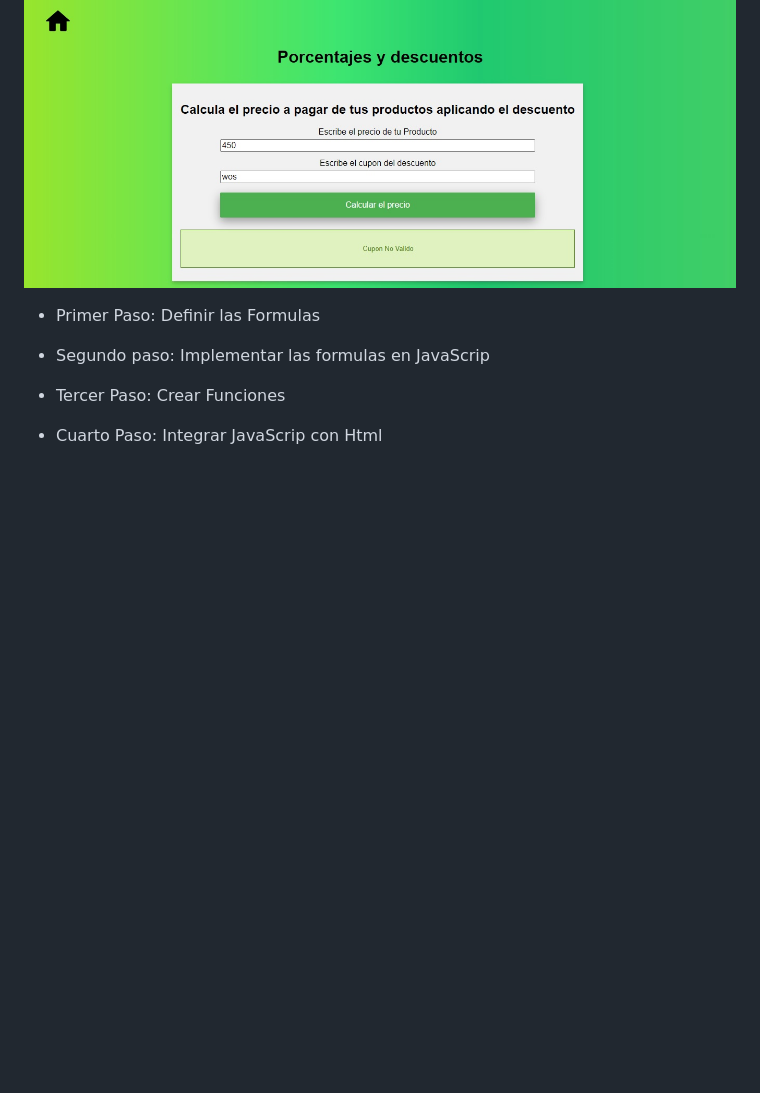
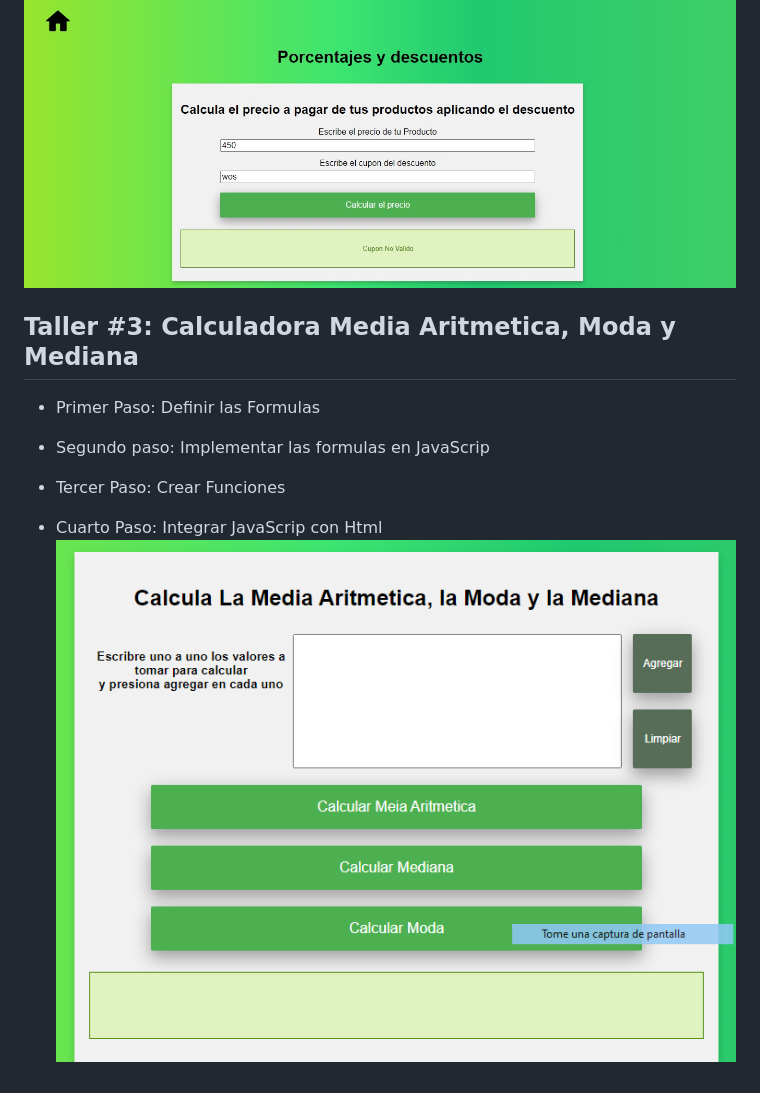
Before and after one commit to OscarSantiago45/Curso_Practico_JavaScrip, a Markdown page: README.md, the part around the change. Rendered like a GitHub page; pictures changed too: img/calculadora_media-moda-mediana.png (added); blank space fills up the shorter version.

Commit message:
Agregando screenshot de la calculadora y codigo de salarios

```diff
--- a/README.md
+++ b/README.md
@@ -23,6 +23,8 @@
 - Cuarto Paso: Integrar JavaScrip con Html
 
 ![Screenshot](img/descuentos.jpg)
+
+## Taller #3: Calculadora Media Aritmetica, Moda y Mediana
 -  Primer Paso: Definir las Formulas
 
 - Segundo paso: Implementar las formulas en JavaScrip
@@ -30,3 +32,4 @@
 - Tercer Paso: Crear Funciones
 
 - Cuarto Paso: Integrar JavaScrip con Html
+![Screenshot](img/calculadora_media-moda-mediana.png)
```
Also changed, not shown: 6 other files.
